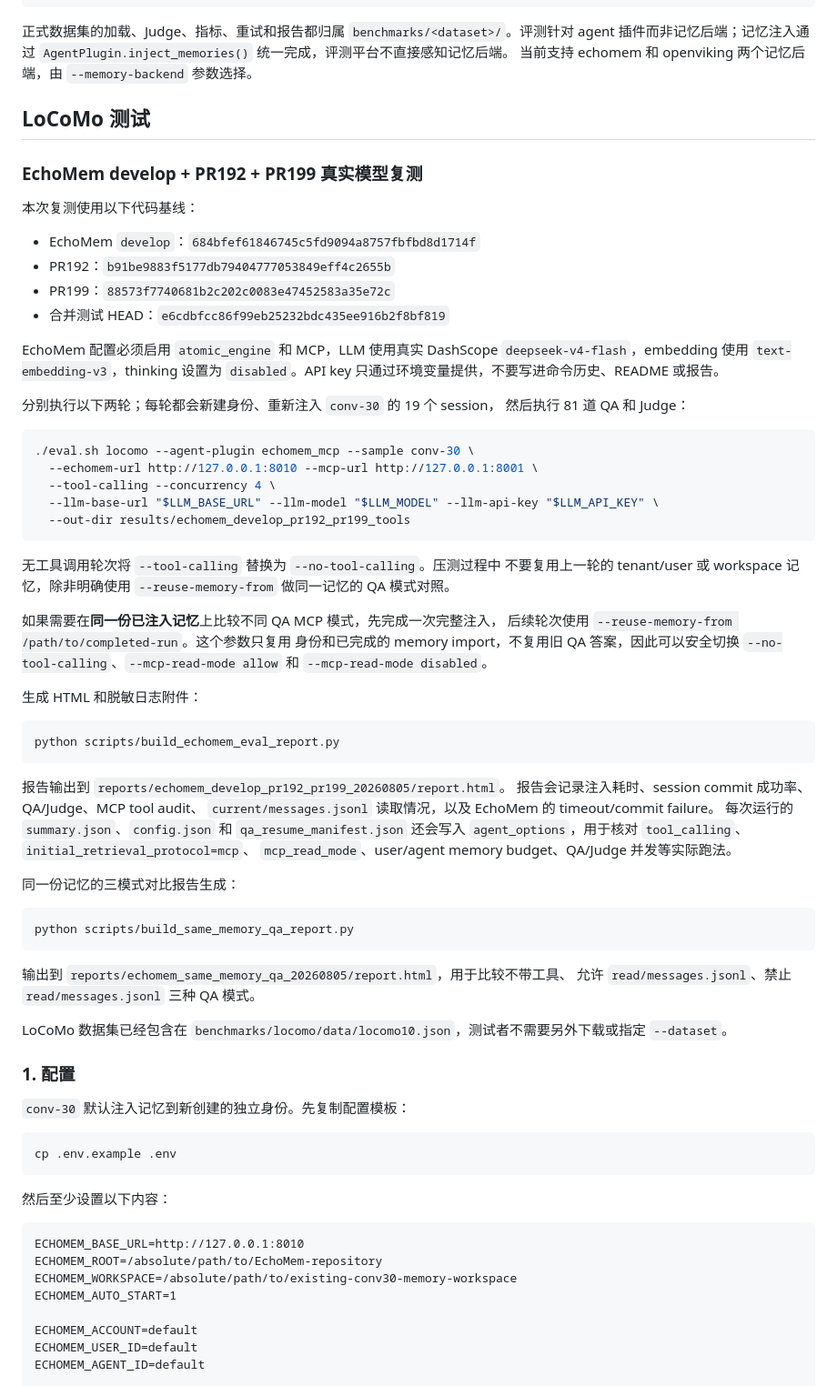
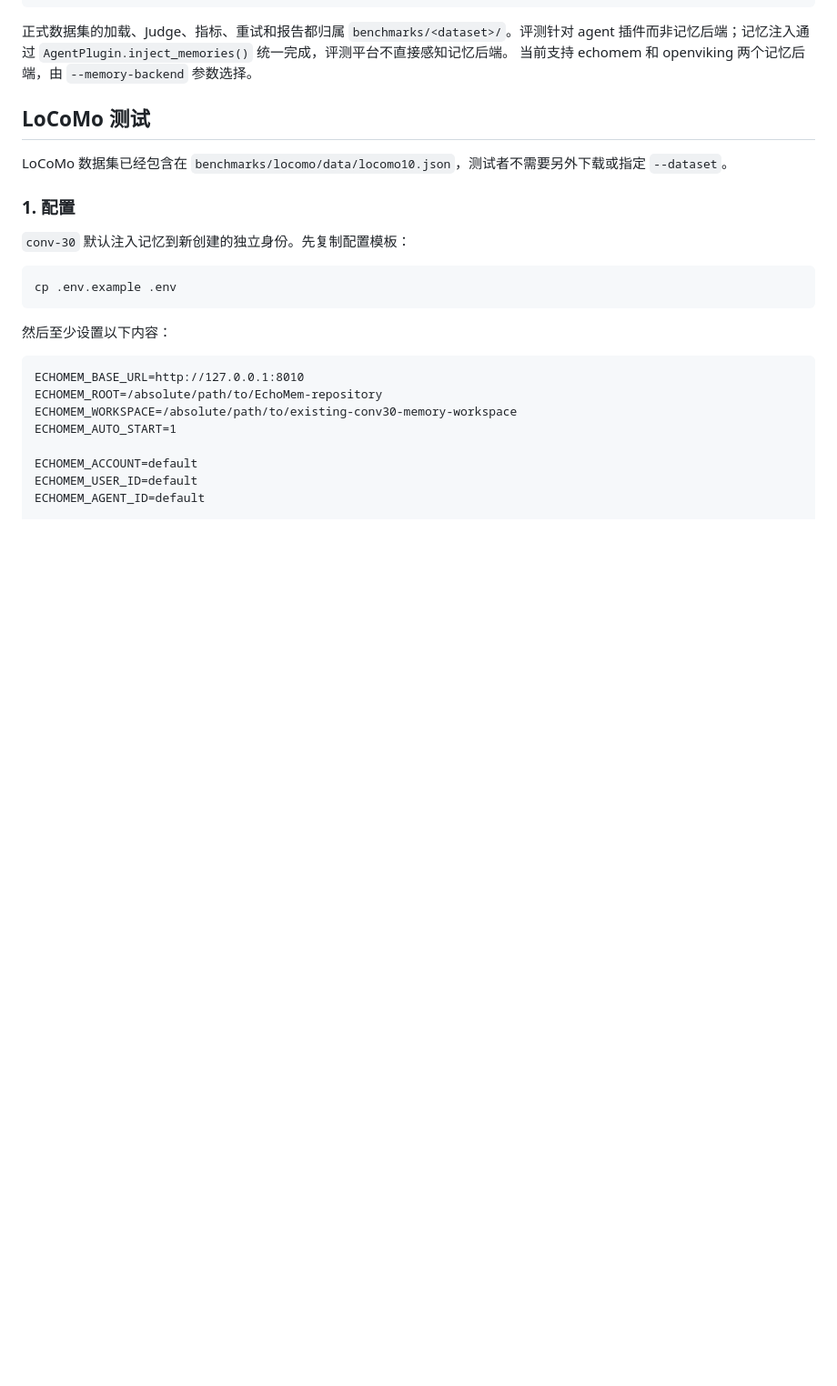
Before and after one commit to noi031/Memory-System-Eval-Harness, a Markdown page: README.md, the part around the change. Shown at 91% size. Drawn GitHub-style; blank space fills up the shorter version.

Commit message:
Remove outdated EchoMem LoCoMo command

````diff
--- a/README.md
+++ b/README.md
@@ -55,61 +55,6 @@ scripts/
 当前支持 echomem 和 openviking 两个记忆后端，由 `--memory-backend` 参数选择。
 
 ## LoCoMo 测试
-
-### EchoMem develop + PR192 + PR199 真实模型复测
-
-本次复测使用以下代码基线：
-
-- EchoMem `develop`：`684bfef61846745c5fd9094a8757fbfbd8d1714f`
-- PR192：`b91be9883f5177db79404777053849eff4c2655b`
-- PR199：`88573f7740681b2c202c0083e47452583a35e72c`
-- 合并测试 HEAD：`e6cdbfcc86f99eb25232bdc435ee916b2f8bf819`
-
-EchoMem 配置必须启用 `atomic_engine` 和 MCP，LLM 使用真实 DashScope
-`deepseek-v4-flash`，embedding 使用 `text-embedding-v3`，thinking 设置为
-`disabled`。API key 只通过环境变量提供，不要写进命令历史、README 或报告。
-
-分别执行以下两轮；每轮都会新建身份、重新注入 `conv-30` 的 19 个 session，
-然后执行 81 道 QA 和 Judge：
-
-```bash
-./eval.sh locomo --agent-plugin echomem_mcp --sample conv-30 \
-  --echomem-url http://127.0.0.1:8010 --mcp-url http://127.0.0.1:8001 \
-  --tool-calling --concurrency 4 \
-  --llm-base-url "$LLM_BASE_URL" --llm-model "$LLM_MODEL" --llm-api-key "$LLM_API_KEY" \
-  --out-dir results/echomem_develop_pr192_pr199_tools
-```
-
-无工具调用轮次将 `--tool-calling` 替换为 `--no-tool-calling`。压测过程中
-不要复用上一轮的 tenant/user 或 workspace 记忆，除非明确使用
-`--reuse-memory-from` 做同一记忆的 QA 模式对照。
-
-如果需要在**同一份已注入记忆**上比较不同 QA MCP 模式，先完成一次完整注入，
-后续轮次使用 `--reuse-memory-from /path/to/completed-run`。这个参数只复用
-身份和已完成的 memory import，不复用旧 QA 答案，因此可以安全切换
-`--no-tool-calling`、`--mcp-read-mode allow` 和 `--mcp-read-mode disabled`。
-
-生成 HTML 和脱敏日志附件：
-
-```bash
-python scripts/build_echomem_eval_report.py
-```
-
-报告输出到 `reports/echomem_develop_pr192_pr199_20260805/report.html`。
-报告会记录注入耗时、session commit 成功率、QA/Judge、MCP tool audit、
-`current/messages.jsonl` 读取情况，以及 EchoMem 的 timeout/commit failure。
-每次运行的 `summary.json`、`config.json` 和 `qa_resume_manifest.json` 还会写入
-`agent_options`，用于核对 `tool_calling`、`initial_retrieval_protocol=mcp`、
-`mcp_read_mode`、user/agent memory budget、QA/Judge 并发等实际跑法。
-
-同一份记忆的三模式对比报告生成：
-
-```bash
-python scripts/build_same_memory_qa_report.py
-```
-
-输出到 `reports/echomem_same_memory_qa_20260805/report.html`，用于比较不带工具、
-允许 `read/messages.jsonl`、禁止 `read/messages.jsonl` 三种 QA 模式。
 
 LoCoMo 数据集已经包含在
 `benchmarks/locomo/data/locomo10.json`，测试者不需要另外下载或指定
````
